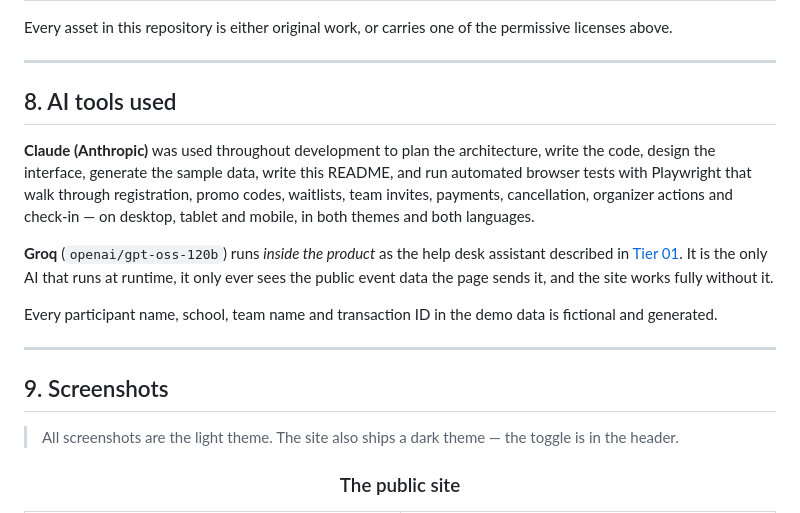
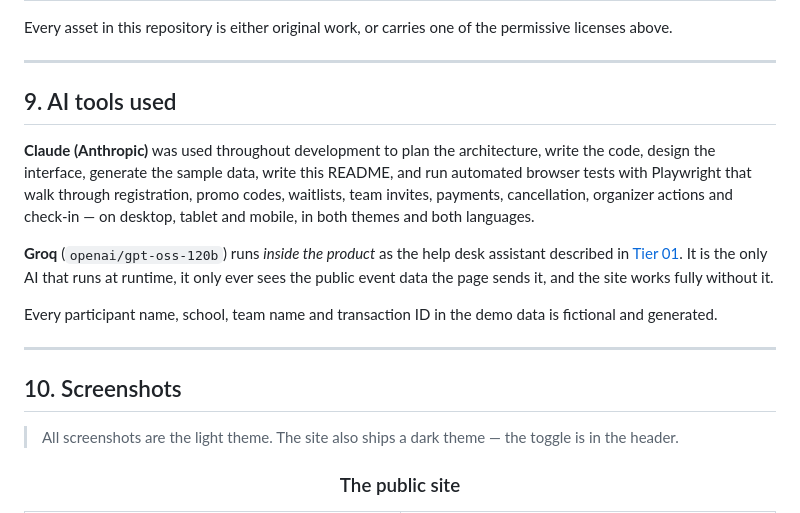
Before and after one commit to tahsanmasum/Stub, a Markdown page: README.md, the part around one of its changes. Drawn GitHub-style.

```diff
--- a/README.md
+++ b/README.md
@@ -521,7 +559,7 @@ Every asset in this repository is either original work, or carries one of the pe
 
 ---
 
-## 8. AI tools used
+## 9. AI tools used
 
 **Claude (Anthropic)** was used throughout development to plan the architecture, write the code, design the interface, generate the sample data, write this README, and run automated browser tests with Playwright that walk through registration, promo codes, waitlists, team invites, payments, cancellation, organizer actions and check-in — on desktop, tablet and mobile, in both themes and both languages.
 
@@ -531,7 +569,7 @@ Every participant name, school, team name and transaction ID in the demo data is
 
 ---
 
-## 9. Screenshots
+## 10. Screenshots
 
 > All screenshots are the light theme. The site also ships a dark theme — the toggle is in the header.
 
```
Also changed, not shown: other parts of README.md (+66 -12 lines).
